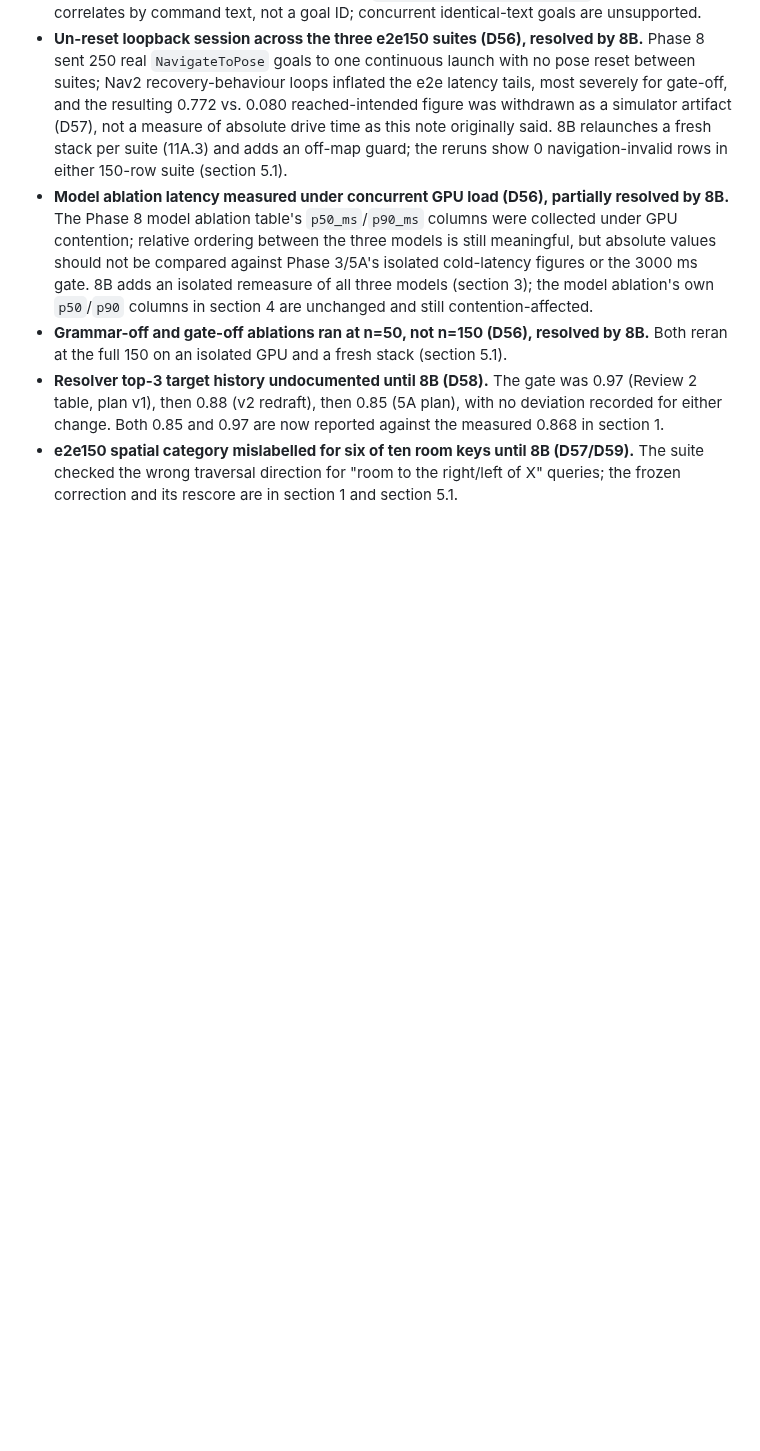
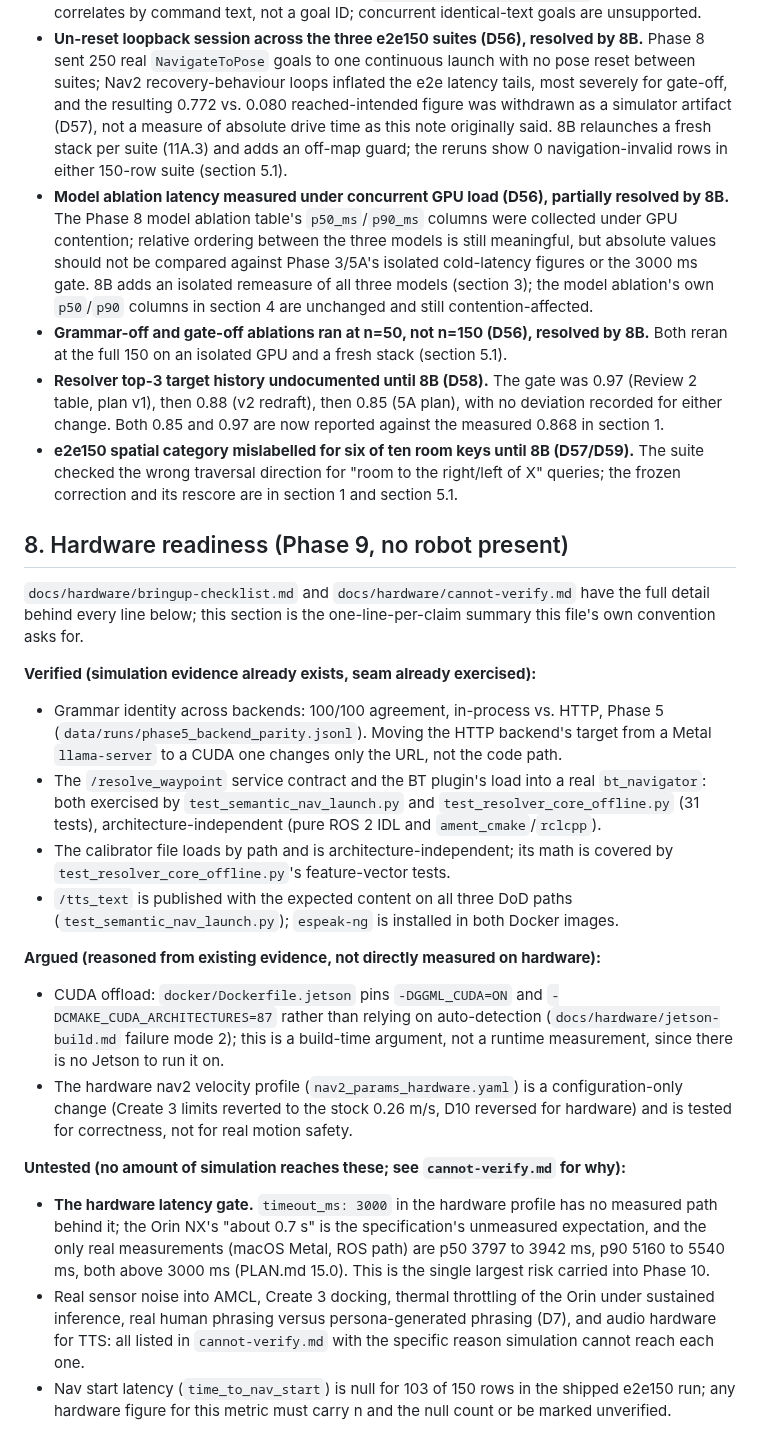
Before and after one commit to kanadb004/safenav-llm-ros-waypoint, a Markdown page: docs/results/RESULTS.md, the part around the change. Drawn GitHub-style; blank space fills up the shorter version.

Commit message:
docs: write phase 9 report and tick plan status
Adds a hardware readiness section to RESULTS.md, records D66, fixes
a stale phase reference, and ticks the phase 9 DoD checklist.

```diff
--- a/docs/results/RESULTS.md
+++ b/docs/results/RESULTS.md
@@ -467,3 +467,43 @@ document's table.
 - **e2e150 spatial category mislabelled for six of ten room keys until 8B (D57/D59).** The
   suite checked the wrong traversal direction for "room to the right/left of X" queries; the
   frozen correction and its rescore are in section 1 and section 5.1.
+
+## 8. Hardware readiness (Phase 9, no robot present)
+
+`docs/hardware/bringup-checklist.md` and `docs/hardware/cannot-verify.md` have the full detail
+behind every line below; this section is the one-line-per-claim summary this file's own
+convention asks for.
+
+**Verified (simulation evidence already exists, seam already exercised):**
+- Grammar identity across backends: 100/100 agreement, in-process vs. HTTP, Phase 5
+  (`data/runs/phase5_backend_parity.jsonl`). Moving the HTTP backend's target from a Metal
+  `llama-server` to a CUDA one changes only the URL, not the code path.
+- The `/resolve_waypoint` service contract and the BT plugin's load into a real `bt_navigator`:
+  both exercised by `test_semantic_nav_launch.py` and `test_resolver_core_offline.py` (31
+  tests), architecture-independent (pure ROS 2 IDL and `ament_cmake`/`rclcpp`).
+- The calibrator file loads by path and is architecture-independent; its math is covered by
+  `test_resolver_core_offline.py`'s feature-vector tests.
+- `/tts_text` is published with the expected content on all three DoD paths
+  (`test_semantic_nav_launch.py`); `espeak-ng` is installed in both Docker images.
+
+**Argued (reasoned from existing evidence, not directly measured on hardware):**
+- CUDA offload: `docker/Dockerfile.jetson` pins `-DGGML_CUDA=ON` and
+  `-DCMAKE_CUDA_ARCHITECTURES=87` rather than relying on auto-detection
+  (`docs/hardware/jetson-build.md` failure mode 2); this is a build-time argument, not a
+  runtime measurement, since there is no Jetson to run it on.
+- The hardware nav2 velocity profile (`nav2_params_hardware.yaml`) is a configuration-only
+  change (Create 3 limits reverted to the stock 0.26 m/s, D10 reversed for hardware) and is
+  tested for correctness, not for real motion safety.
+
+**Untested (no amount of simulation reaches these; see `cannot-verify.md` for why):**
+- **The hardware latency gate.** `timeout_ms: 3000` in the hardware profile has no measured
+  path behind it; the Orin NX's "about 0.7 s" is the specification's unmeasured expectation,
+  and the only real measurements (macOS Metal, ROS path) are p50 3797 to 3942 ms, p90 5160 to
+  5540 ms, both above 3000 ms (PLAN.md 15.0). This is the single largest risk carried into
+  Phase 10.
+- Real sensor noise into AMCL, Create 3 docking, thermal throttling of the Orin under
+  sustained inference, real human phrasing versus persona-generated phrasing (D7), and audio
+  hardware for TTS: all listed in `cannot-verify.md` with the specific reason simulation cannot
+  reach each one.
+- Nav start latency (`time_to_nav_start`) is null for 103 of 150 rows in the shipped e2e150 run;
+  any hardware figure for this metric must carry n and the null count or be marked unverified.
```
Also changed, not shown: docs/PLAN.md (+19 -8 lines), docs/reports/phase-9-hardware-readiness.md (added, +168 -0 lines).
